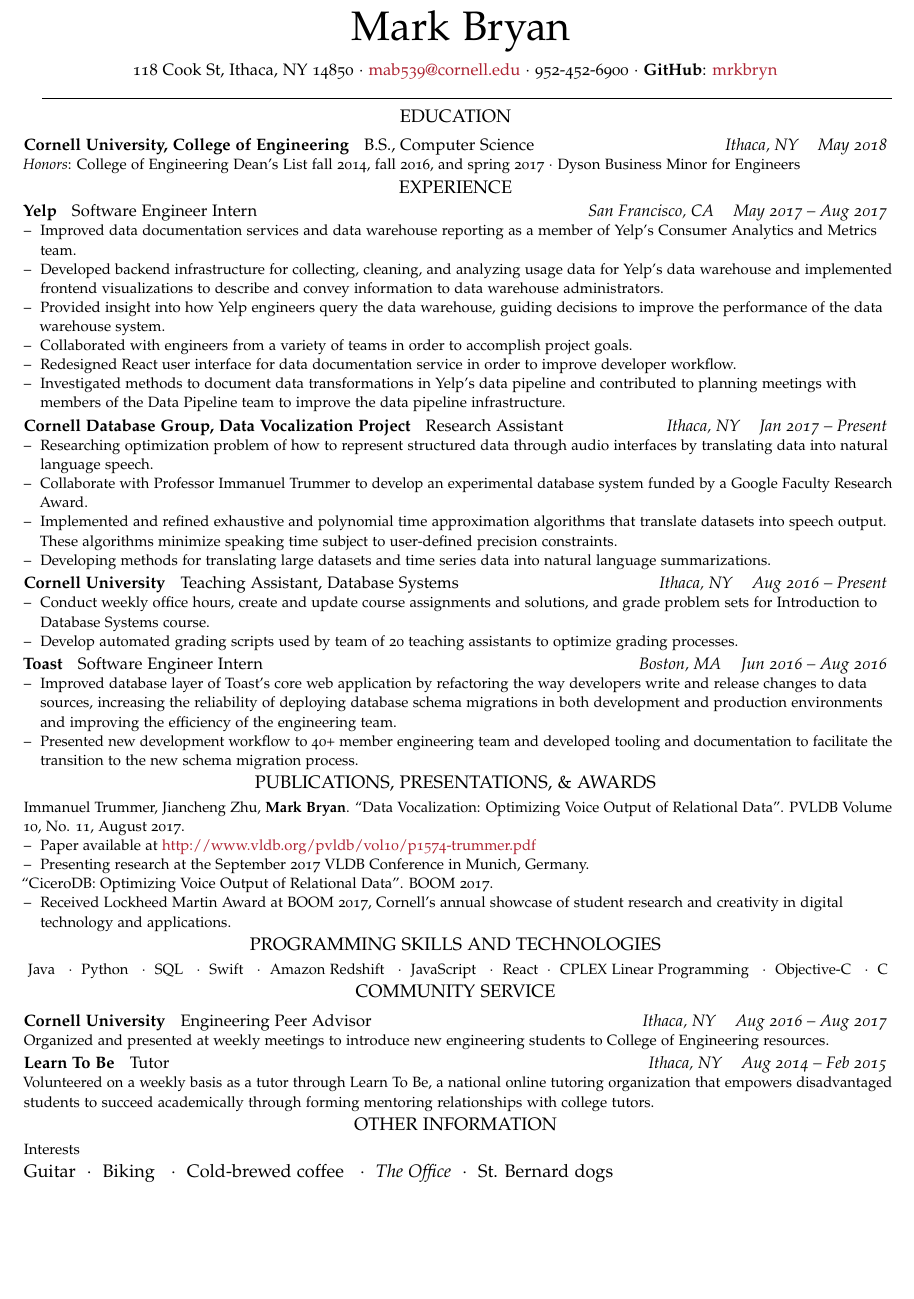
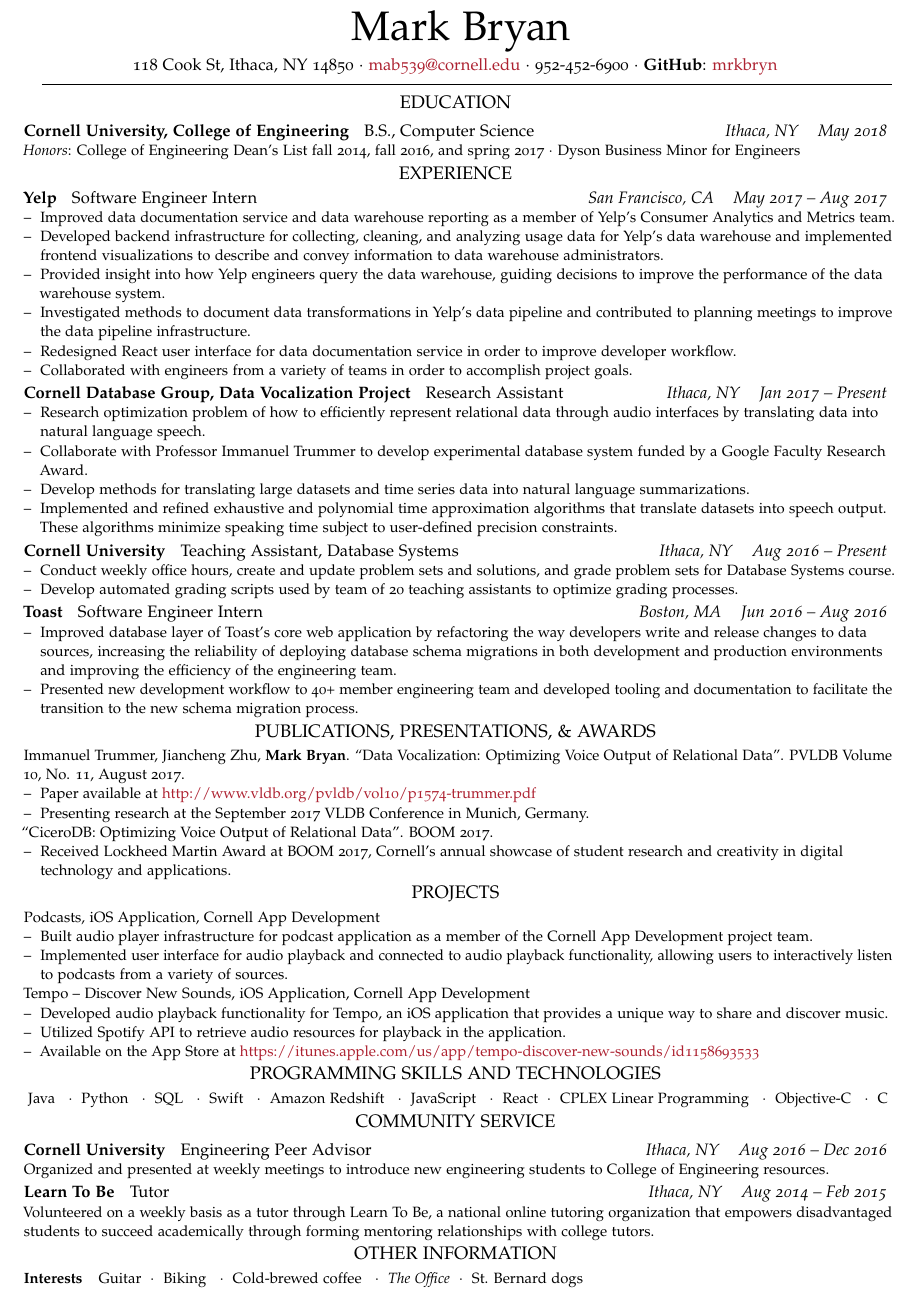
Before and after one commit to mrkbryn/resume-latex, a LaTeX CV (resume.tex, which reads community-service.tex, experience.tex, other-info.tex): part of the page, cut so that both start at the same text, the shorter picture padded with empty space. Compiled offline with pdfLaTeX.

Commit message:
more work and formatting

```diff
--- a/community-service.tex
+++ b/community-service.tex
@@ -1,6 +1,6 @@
 \SectionHeading{Community Service}
 
-\NewEntry{Cornell University}{Engineering Peer Advisor}{Ithaca, NY}{Aug 2016 -- Aug 2017}
+\NewEntry{Cornell University}{Engineering Peer Advisor}{Ithaca, NY}{Aug 2016 -- Dec 2016}
 
 \Description{Organized and presented at weekly meetings to introduce new engineering students to College of Engineering resources.}
 
--- a/experience.tex
+++ b/experience.tex
@@ -3,12 +3,12 @@
 \NewEntry{Yelp}{Software Engineer Intern}{San Francisco, CA}{May 2017 -- Aug 2017}
 \Description{
 \begin{itemize}
-	\item Improved data documentation services and data warehouse reporting as a member of Yelp's Consumer Analytics and Metrics team.
+	\item Improved data documentation service and data warehouse reporting as a member of Yelp's Consumer Analytics and Metrics team.
 	\item Developed backend infrastructure for collecting, cleaning, and analyzing usage data for Yelp's data warehouse and implemented frontend visualizations to describe and convey information to data warehouse administrators.
 	\item Provided insight into how Yelp engineers query the data warehouse, guiding decisions to improve the performance of the data warehouse system.
+	\item Investigated methods to document data transformations in Yelp's data pipeline and contributed to planning meetings to improve the data pipeline infrastructure.
+	\item Redesigned React user interface for data documentation service in order to improve developer workflow.
 	\item Collaborated with engineers from a variety of teams in order to accomplish project goals.
-	\item Redesigned React user interface for data documentation service in order to improve developer workflow.
-	\item Investigated methods to document data transformations in Yelp's data pipeline and contributed to planning meetings with members of the Data Pipeline team to improve the data pipeline infrastructure.
 \end{itemize}
 }
 
@@ -17,10 +17,10 @@
 \NewEntry{Cornell Database Group, Data Vocalization Project}{Research Assistant}{Ithaca, NY}{Jan 2017 -- Present}
 \Description{
 \begin{itemize}
-\item Researching optimization problem of how to represent structured data through audio interfaces by translating data into natural language speech.
-\item Collaborate with Professor Immanuel Trummer to develop an experimental database system funded by a Google Faculty Research Award.
+\item Research optimization problem of how to efficiently represent relational data through audio interfaces by translating data into natural language speech.
+\item Collaborate with Professor Immanuel Trummer to develop experimental database system funded by a Google Faculty Research Award.
+\item Develop methods for translating large datasets and time series data into natural language summarizations.
 \item Implemented and refined exhaustive and polynomial time approximation algorithms that translate datasets into speech output. These algorithms minimize speaking time subject to user-defined precision constraints.
-\item Developing methods for translating large datasets and time series data into natural language summarizations.
 \end{itemize}
 }
 
@@ -29,7 +29,7 @@
 \NewEntry{Cornell University}{Teaching Assistant, Database Systems}{Ithaca, NY}{Aug 2016 -- Present}
 \Description{
 \begin{itemize}
-\item Conduct weekly office hours, create and update course assignments and solutions, and grade problem sets for Introduction to Database Systems course.
+\item Conduct weekly office hours, create and update problem sets and solutions, and grade problem sets for Database Systems course.
 \item Develop automated grading scripts used by team of 20 teaching assistants to optimize grading processes.
 \end{itemize}
 }
--- a/other-info.tex
+++ b/other-info.tex
@@ -1,3 +1,5 @@
 \SectionHeading{Other Information}
 
-\Description{Interests}{Guitar\ \ $\cdotp$\ \ Biking \ \ $\cdotp$\ \ Cold-brewed coffee \ \ $\cdotp$\ \ \textit{The Office}\ \ $\cdotp$\ \ St. Bernard dogs}
+\Description{{\bfseries Interests} \hspace{0.5em}
+Guitar\ \ $\cdotp$\ \ Biking \ \ $\cdotp$\ \ Cold-brewed coffee \ \ $\cdotp$\ \ \textit{The Office}\ \ $\cdotp$\ \ St. Bernard dogs
+}
--- a/projects.tex
+++ b/projects.tex
@@ -1 +1,18 @@
-\SectionHeading{Project}
+\SectionHeading{Projects}
+
+\Description{Podcasts, iOS Application, Cornell App Development
+
+\begin{itemize}
+\item Built audio player infrastructure for podcast application as a member of the Cornell App Development project team.
+\item Implemented user interface for audio playback and connected to audio playback functionality, allowing users to interactively listen to podcasts from a variety of sources.
+\end{itemize}
+}
+
+\Description{Tempo -- Discover New Sounds, iOS Application, Cornell App Development
+
+\begin{itemize}
+\item Developed audio playback functionality for Tempo, an iOS application that provides a unique way to share and discover music.
+\item Utilized Spotify API to retrieve audio resources for playback in the application.
+\item Available on the App Store at \href{https://itunes.apple.com/us/app/tempo-discover-new-sounds/id1158693533}{https://itunes.apple.com/us/app/tempo-discover-new-sounds/id1158693533}
+\end{itemize}
+}
--- a/resume.tex
+++ b/resume.tex
@@ -43,15 +43,18 @@
 \hfill
 }
 
-\vspace{0.5em}
+\vspace{0.25em}
 
 \input{personal-info.tex}
+
+\vspace{-0.5em}
 
 \hrulefill
 
 \input{education.tex}
 \input{experience.tex}
 \input{publications-presentations-awards.tex}
+\input{projects.tex}
 \input{programming-skills.tex}
 \input{community-service.tex}
 \input{other-info.tex}
```
Also changed, not shown: resume.pdf.
